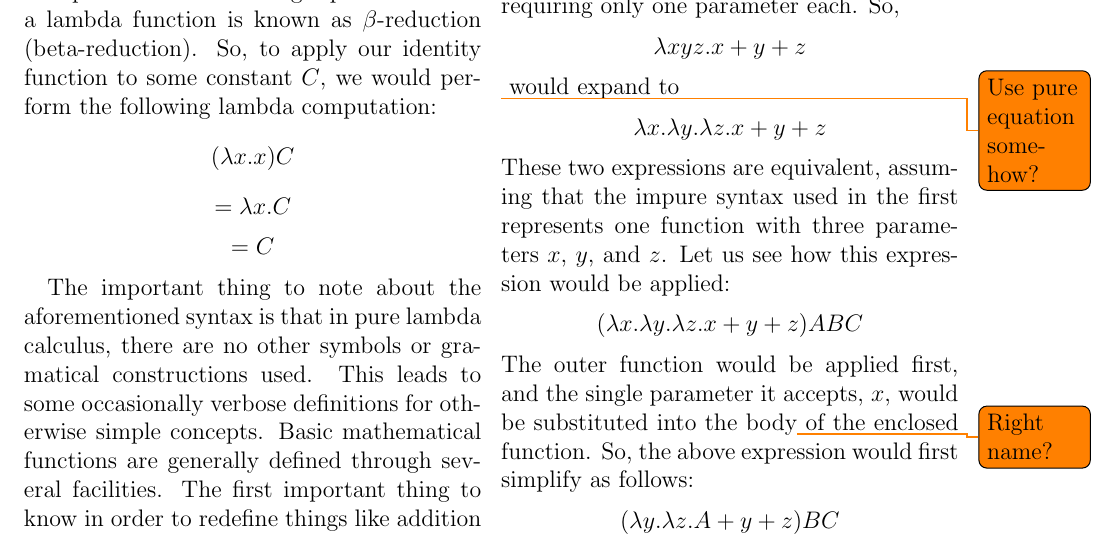
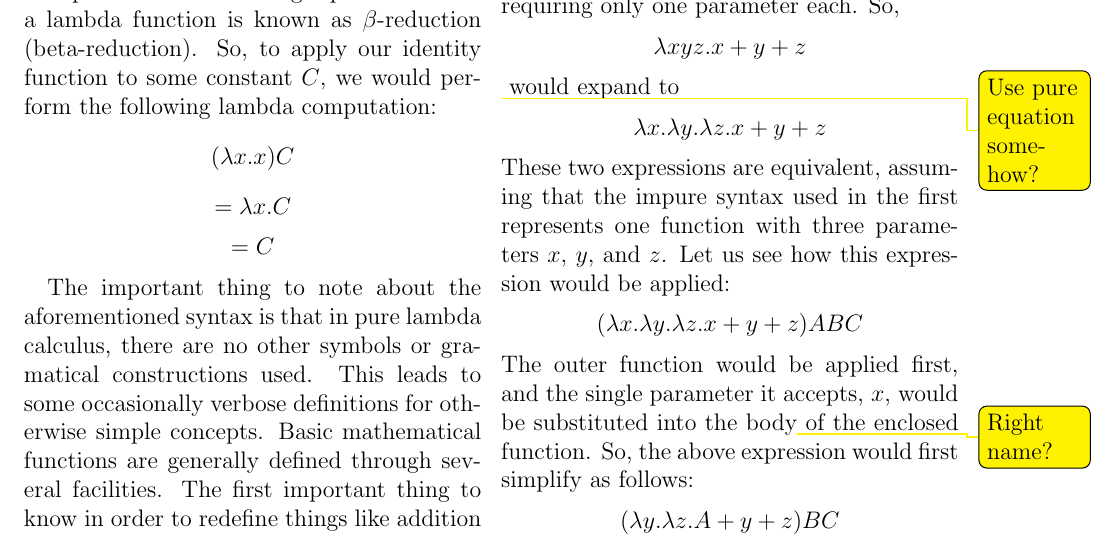
Before and after one commit to ErikBoesen/ia_math, a LaTeX paper (ia.tex): part of page 4 of 6, cut so that both start at the same text. Compiled offline with pdfLaTeX.

Commit message:
Yellow notes!

```diff
--- a/ia.tex
+++ b/ia.tex
@@ -1,6 +1,6 @@
 \documentclass[twocolumn,titlepage,12pt]{article}
 
-\usepackage{todonotes}
+\usepackage[color=yellow]{todonotes}
 \usepackage{amsmath}
 
 % Avoid crushing TODO notes.
```
